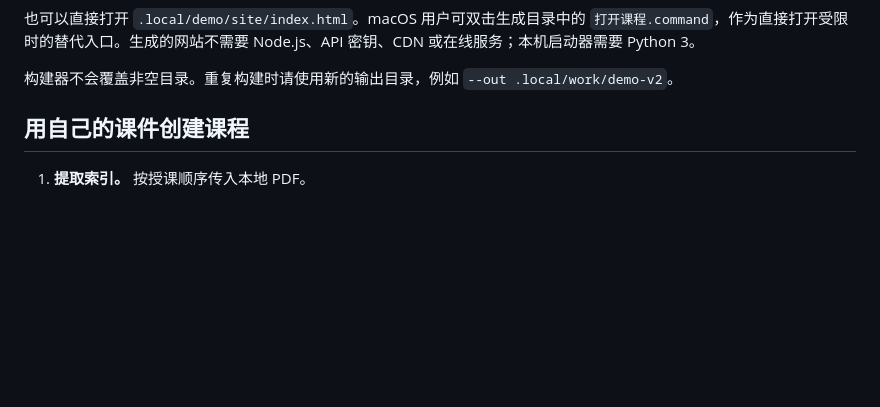
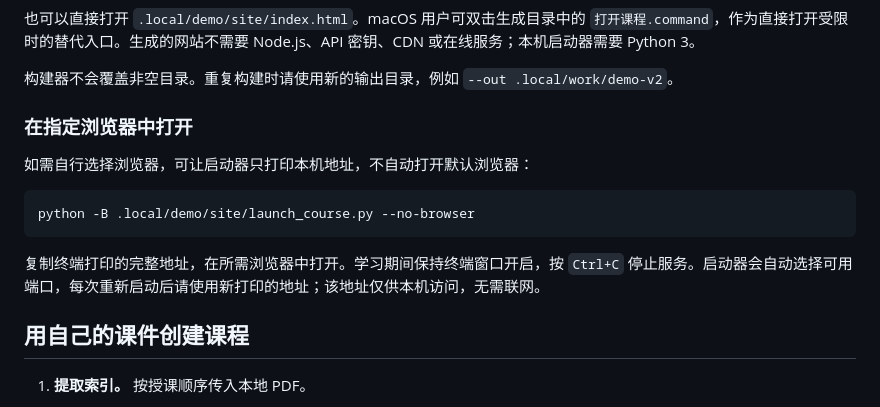
Before and after one commit to FriendlyPasser/lecture-to-course, a Markdown page: README.md, the part around the change. Drawn GitHub-style; blank space fills up the shorter version.

Commit message:
docs: explain how to open courses in a preferred browser

````diff
--- a/README.md
+++ b/README.md
@@ -32,6 +32,16 @@ Windows 的虚拟环境激活命令为 `.local\venv\Scripts\activate`。启动
 也可以直接打开 `.local/demo/site/index.html`。macOS 用户可双击生成目录中的 `打开课程.command`，作为直接打开受限时的替代入口。生成的网站不需要 Node.js、API 密钥、CDN 或在线服务；本机启动器需要 Python 3。
 
 构建器不会覆盖非空目录。重复构建时请使用新的输出目录，例如 `--out .local/work/demo-v2`。
+
+### 在指定浏览器中打开
+
+如需自行选择浏览器，可让启动器只打印本机地址，不自动打开默认浏览器：
+
+```bash
+python -B .local/demo/site/launch_course.py --no-browser
+```
+
+复制终端打印的完整地址，在所需浏览器中打开。学习期间保持终端窗口开启，按 `Ctrl+C` 停止服务。启动器会自动选择可用端口，每次重新启动后请使用新打印的地址；该地址仅供本机访问，无需联网。
 
 ## 用自己的课件创建课程
 
````
